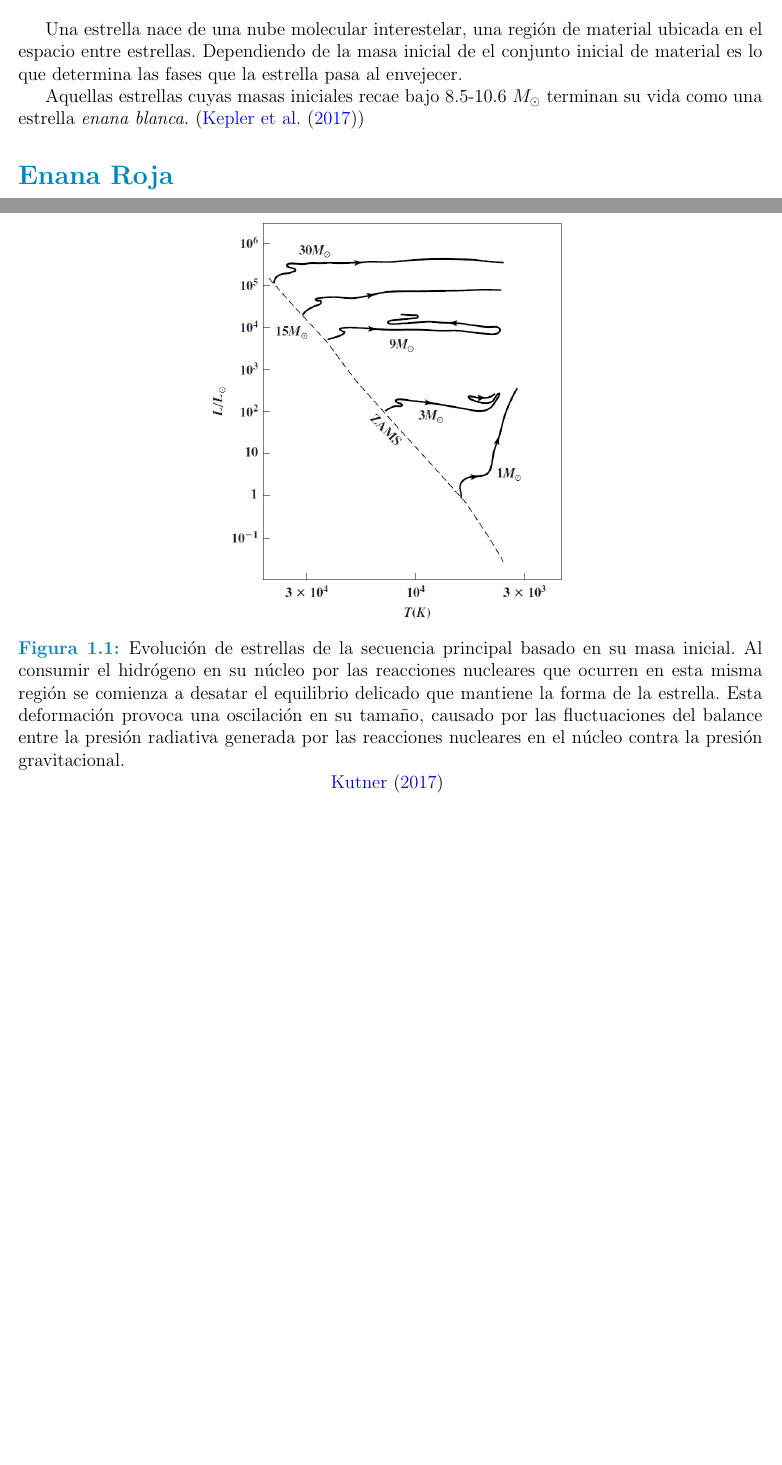
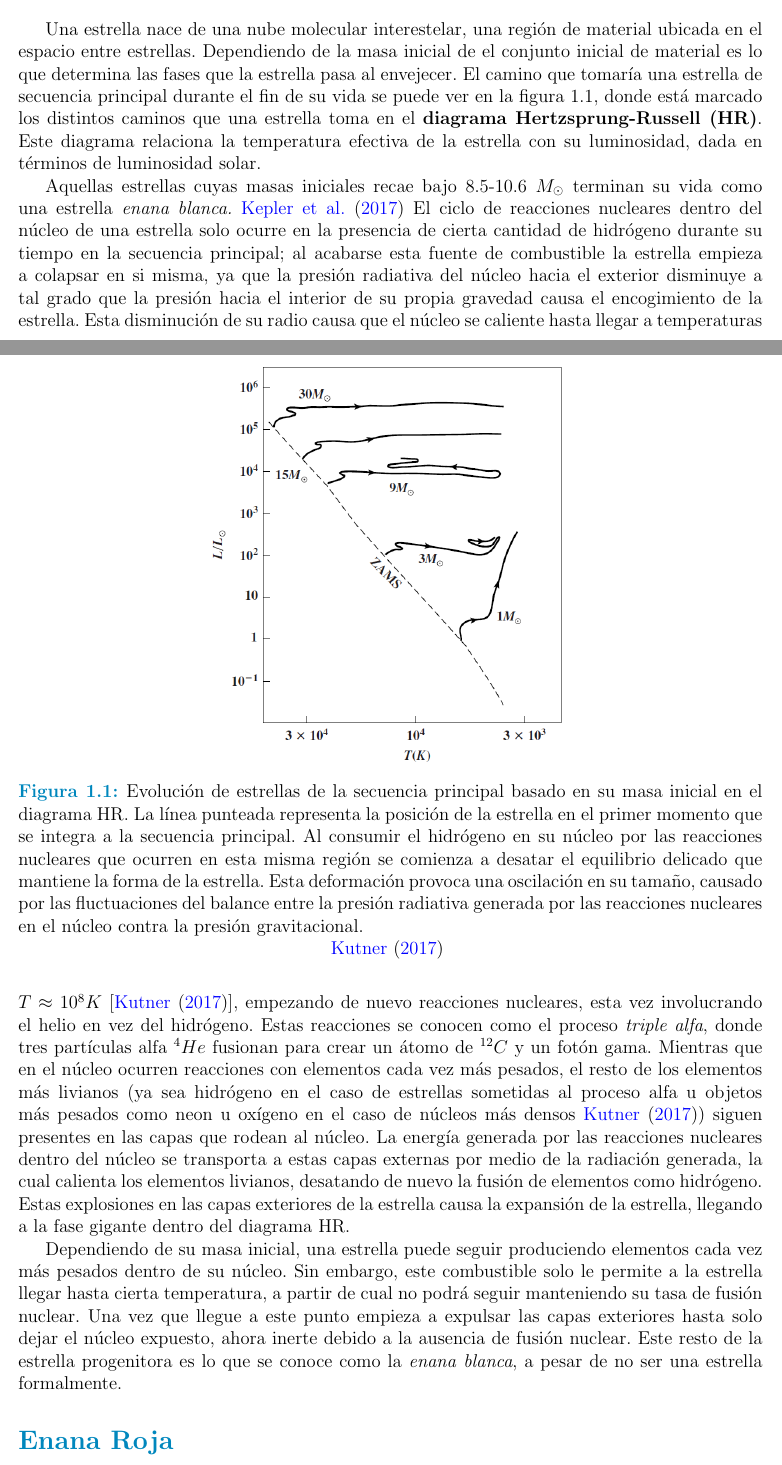
Before and after one commit to KnightIV/UANL_MAPTA_Master_Thesis, a LaTeX document (main.tex, which reads Introduccion/Subsecciones/EnanaBlanca.tex): two parts of pages 3 and 4 of 5, joined at a grey line, cut so that both start at the same text, the shorter picture padded with empty space. Compiled offline with pdfLaTeX.

Commit message:
WD section progress. Formatted lines

```diff
--- a/Introduccion/Subsecciones/EnanaBlanca.tex
+++ b/Introduccion/Subsecciones/EnanaBlanca.tex
@@ -1,12 +1,60 @@
 \subsection*{Enana Blanca}
 
-Una estrella nace de una nube molecular interestelar, una región de material ubicada en el espacio entre estrellas. Dependiendo de la masa inicial de el conjunto inicial de material es lo que determina las fases que la estrella pasa al envejecer.
+Una estrella nace de una nube molecular interestelar, una región de material
+ubicada en el espacio entre estrellas. Dependiendo de la masa inicial de el
+conjunto inicial de material es lo que determina las fases que la estrella pasa
+al envejecer. El camino que tomaría una estrella de secuencia principal durante
+el fin de su vida se puede ver en la figura \ref{evolucionMSEstrella}, donde
+está marcado los distintos caminos que una estrella toma en el \textbf{diagrama
+Hertzsprung-Russell (HR)}. Este diagrama relaciona la temperatura efectiva de la
+estrella con su luminosidad, dada en términos de luminosidad solar.
 
-\begin{figure}
+\begin{figure}[!ht]
 	\centering
 	\includegraphics[scale=0.5]{Introduccion/Figures/Figura Evolucion_MS_Astronomy_Physical_Perspective.png}
-	\caption{Evolución de estrellas de la secuencia principal basado en su masa inicial. Al consumir el hidrógeno en su núcleo por las reacciones nucleares que ocurren en esta misma región se comienza a desatar el equilibrio delicado que mantiene la forma de la estrella. Esta deformación provoca una oscilación en su tamaño, causado por las fluctuaciones del balance entre la presión radiativa generada por las reacciones nucleares en el núcleo contra la presión gravitacional.} \citet{astronomyPhysicalPerspective_stellarOldAgeChapter}
+	\caption{Evolución de estrellas de la secuencia principal basado en su masa
+	inicial en el diagrama HR. La línea punteada representa la posición de la
+	estrella en el primer momento que se integra a la secuencia principal. Al
+	consumir el hidrógeno en su núcleo por las reacciones nucleares que ocurren
+	en esta misma región se comienza a desatar el equilibrio delicado que
+	mantiene la forma de la estrella. Esta deformación provoca una oscilación en
+	su tamaño, causado por las fluctuaciones del balance entre la presión
+	radiativa generada por las reacciones nucleares en el núcleo contra la
+	presión gravitacional.}
+	\citet{astronomyPhysicalPerspective_stellarOldAgeChapter}
 	\label{evolucionMSEstrella}
 \end{figure}
 
-Aquellas estrellas cuyas masas iniciales recae bajo 8.5-10.6 \(M_{\odot}\) terminan su vida como una estrella \textit{enana blanca.} (\citet*{whiteDwarfsReview})
+Aquellas estrellas cuyas masas iniciales recae bajo 8.5-10.6 \(M_{\odot}\)
+terminan su vida como una estrella \textit{enana blanca.}
+\citet*{whiteDwarfsReview} El ciclo de reacciones nucleares dentro del núcleo de
+una estrella solo ocurre en la presencia de cierta cantidad de hidrógeno durante
+su tiempo en la secuencia principal; al acabarse esta fuente de combustible la
+estrella empieza a colapsar en si misma, ya que la presión radiativa del núcleo
+hacia el exterior disminuye a tal grado que la presión hacia el interior de su
+propia gravedad causa el encogimiento de la estrella. Esta disminución de su
+radio causa que el núcleo se caliente hasta llegar a temperaturas \(T \approx
+10^{8} K\) [\citet*{astronomyPhysicalPerspective_stellarOldAgeChapter}],
+empezando de nuevo reacciones nucleares, esta vez involucrando el helio en vez
+del hidrógeno. Estas reacciones se conocen como el proceso \textit{triple alfa},
+donde tres partículas alfa \(^{4}He\) fusionan para crear un átomo de \(^{12}C\)
+y un fotón gama. Mientras que en el núcleo ocurren reacciones con elementos cada
+vez más pesados, el resto de los elementos más livianos (ya sea hidrógeno en el
+caso de estrellas sometidas al proceso alfa u objetos más pesados como neon u
+oxígeno en el caso de núcleos más densos
+\citet*{astronomyPhysicalPerspective_stellarOldAgeChapter}) siguen presentes en
+las capas que rodean al núcleo. La energía generada por las reacciones nucleares
+dentro del núcleo se transporta a estas capas externas por medio de la radiación
+generada, la cual calienta los elementos livianos, desatando de nuevo la fusión
+de elementos como hidrógeno. Estas explosiones en las capas exteriores de la
+estrella causa la expansión de la estrella, llegando a la fase gigante dentro
+del diagrama HR.
+
+Dependiendo de su masa inicial, una estrella puede seguir produciendo elementos
+cada vez más pesados dentro de su núcleo. Sin embargo, este combustible solo le
+permite a la estrella llegar hasta cierta temperatura, a partir de cual no podrá
+seguir manteniendo su tasa de fusión nuclear. Una vez que llegue a este punto
+empieza a expulsar las capas exteriores hasta solo dejar el núcleo expuesto,
+ahora inerte debido a la ausencia de fusión nuclear. Este resto de la estrella
+progenitora es lo que se conoce como la \textit{enana blanca}, a pesar de no ser
+una estrella formalmente.
```
